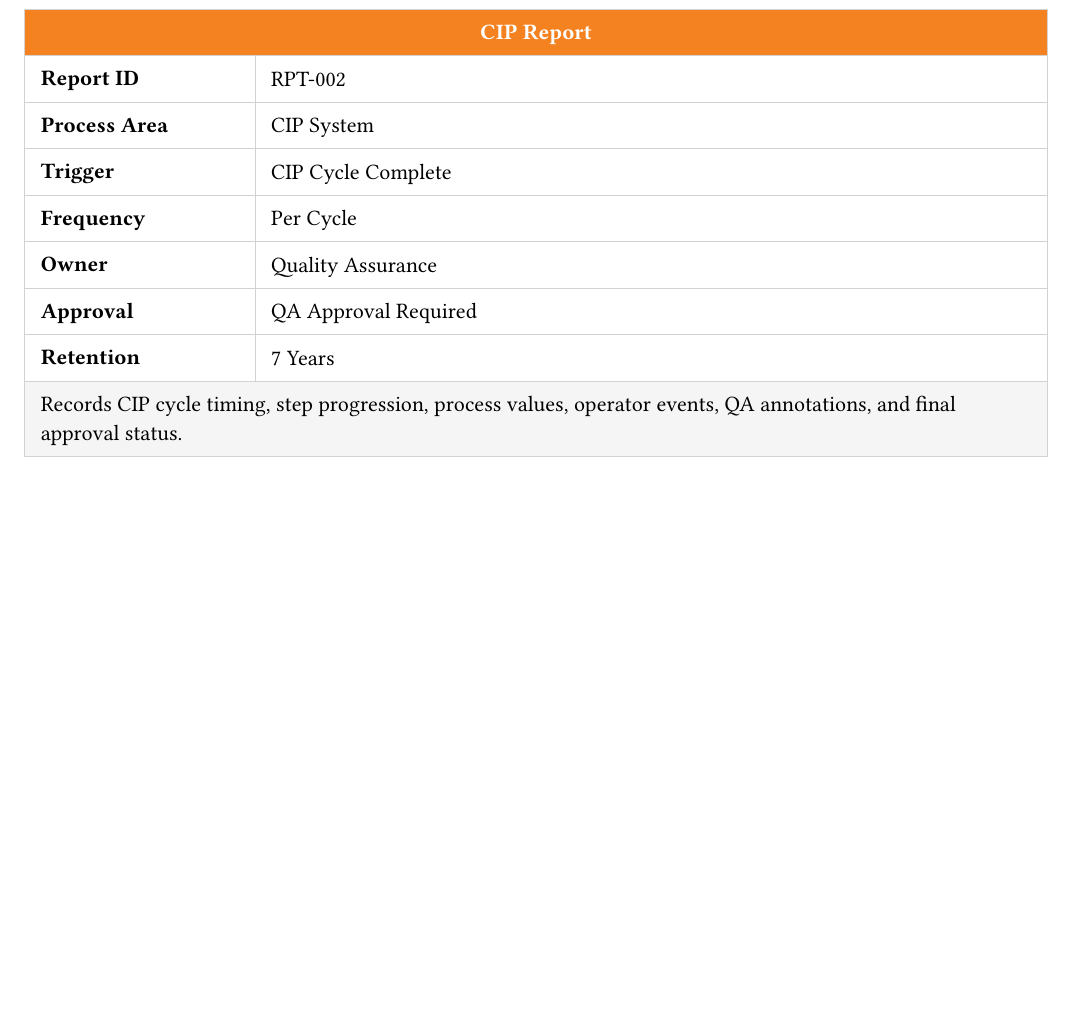
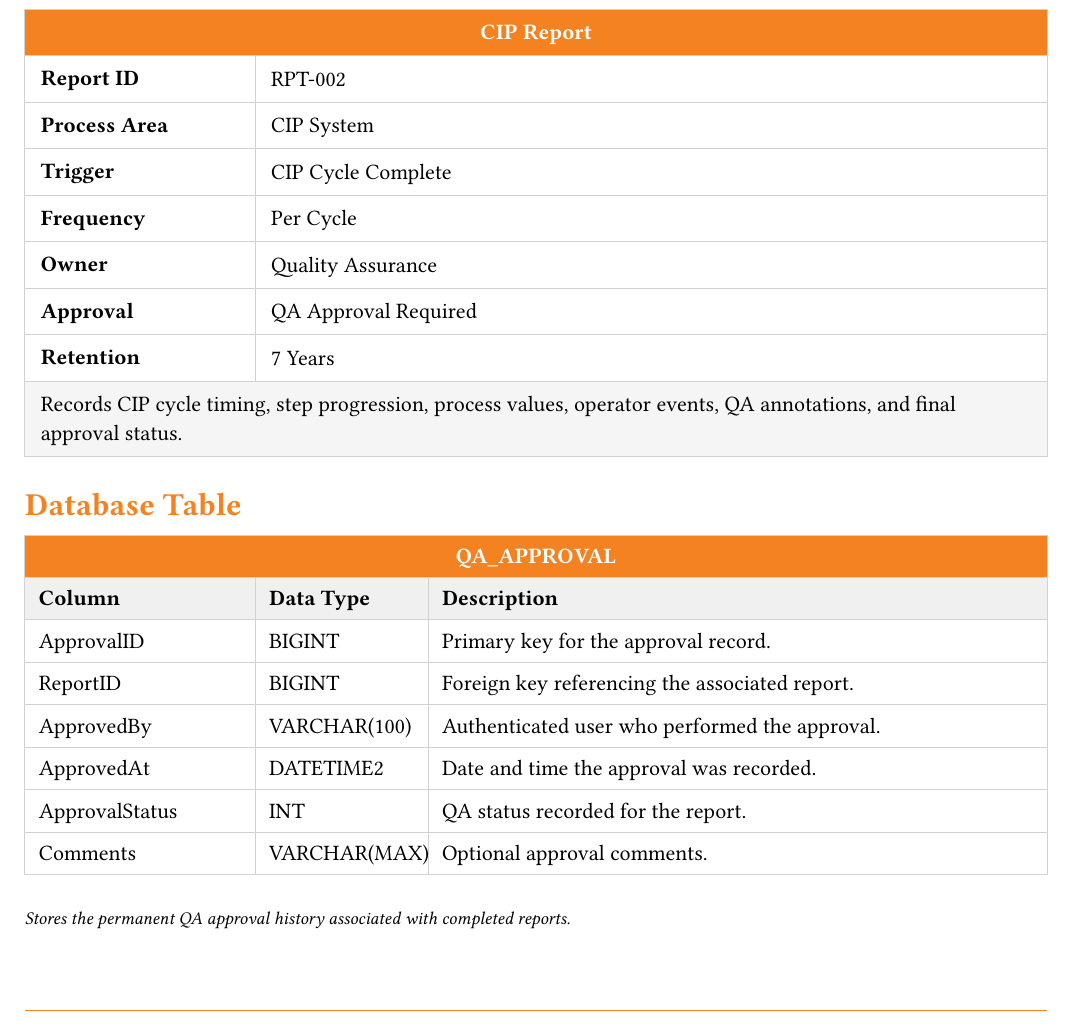
Before and after one commit to ccscpanici/ccs-engineering-standards, a Typst document (examples/showcase.typ): part of page 6 of 6, cut so that both start at the same text. Compiled offline with Typst 0.15.

Commit message:
Add reusable database table definition object

```diff
--- a/examples/showcase.typ
+++ b/examples/showcase.typ
@@ -178,3 +178,46 @@ Attach existing reports whenever possible.
     operator events, QA annotations, and final approval status.
   ],
 )
+
+== Database Table
+
+#database-table(
+  name: "QA_APPROVAL",
+
+  columns: (
+    (
+      "ApprovalID",
+      "BIGINT",
+      "Primary key for the approval record.",
+    ),
+    (
+      "ReportID",
+      "BIGINT",
+      "Foreign key referencing the associated report.",
+    ),
+    (
+      "ApprovedBy",
+      "VARCHAR(100)",
+      "Authenticated user who performed the approval.",
+    ),
+    (
+      "ApprovedAt",
+      "DATETIME2",
+      "Date and time the approval was recorded.",
+    ),
+    (
+      "ApprovalStatus",
+      "INT",
+      "QA status recorded for the report.",
+    ),
+    (
+      "Comments",
+      "VARCHAR(MAX)",
+      "Optional approval comments.",
+    ),
+  ),
+
+  purpose: [
+    Stores the permanent QA approval history associated with completed reports.
+  ],
+)
```
Also changed, not shown: framework/engineering/database-table.typ (added, +55 -0 lines), framework/framework.typ (+1 -0 lines).
